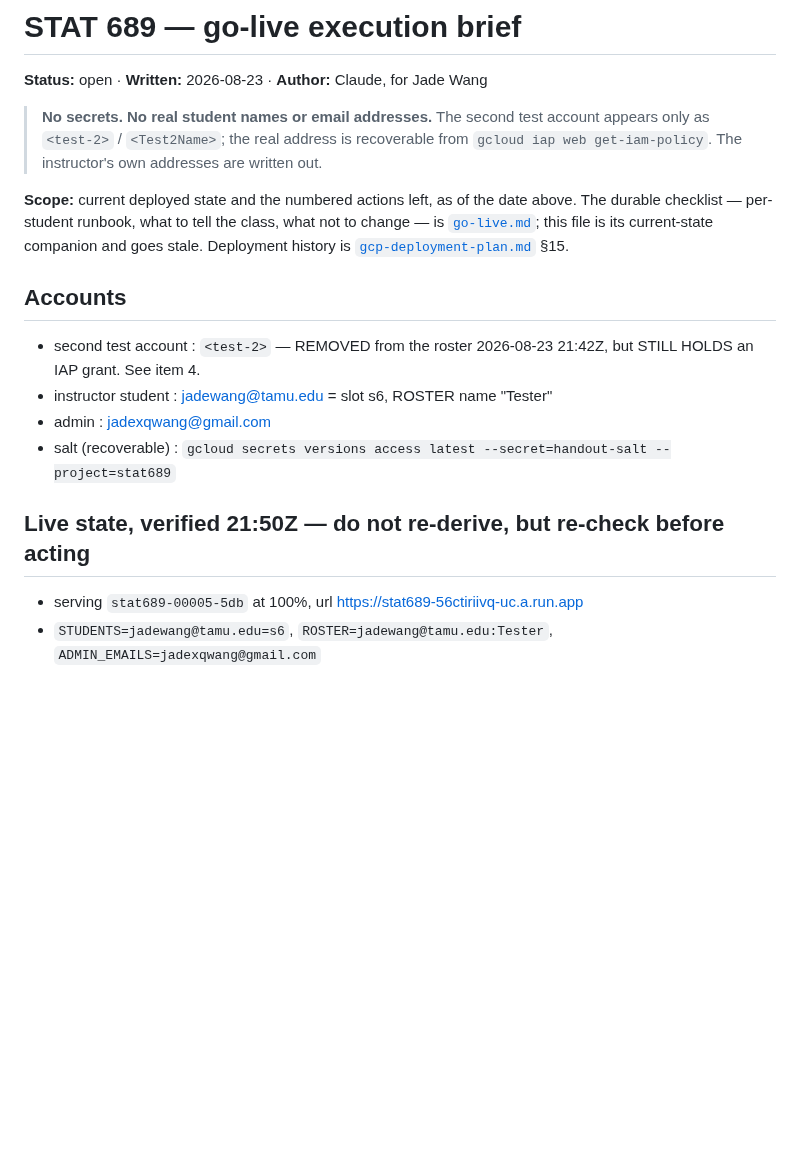
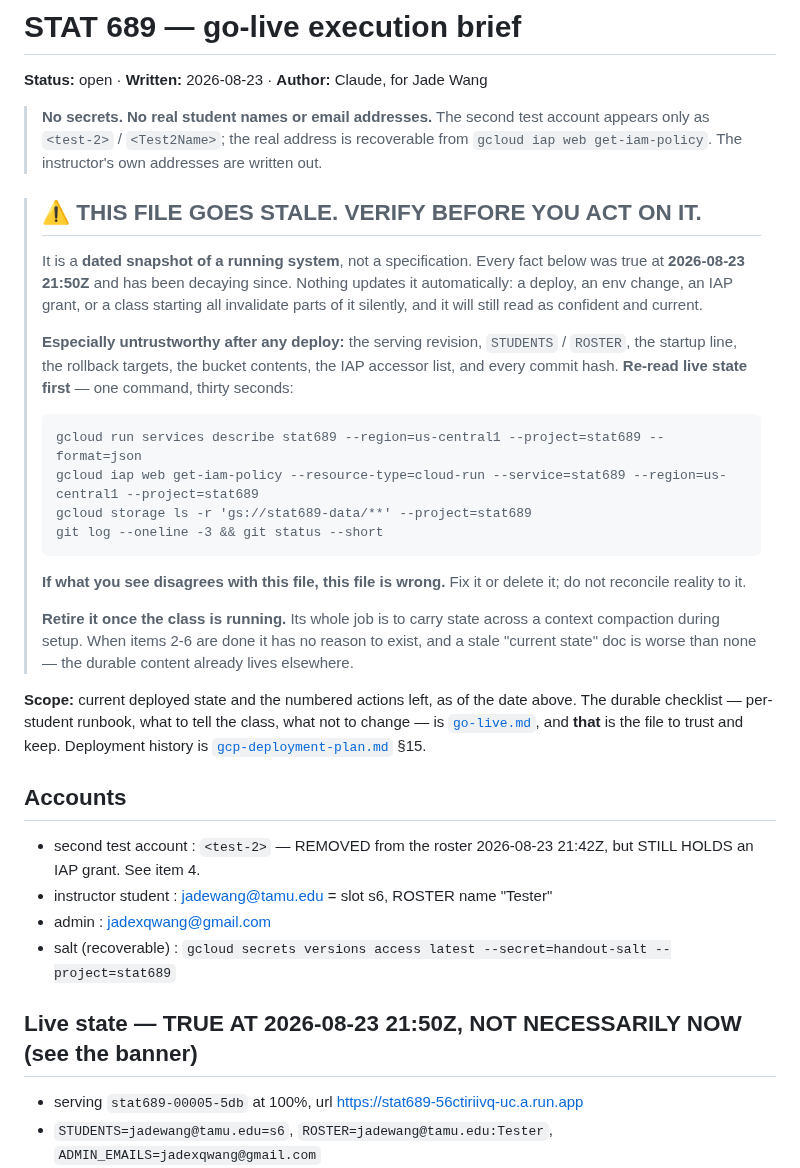
Before and after one commit to jadexq/STAT689-website, a Markdown page: plan/go-live-brief.md, the part around the change. Drawn GitHub-style; blank space fills up the shorter version.

Commit message:
Mark the go-live brief as a perishable snapshot
It reads like a specification and is a dated observation of a running
system. Nothing updates it when a deploy, an env change, or an IAP grant
moves underneath it — it just keeps reading as confident and current,
which is the failure mode worth a banner rather than a footnote.

Says which fields rot first, gives the four commands that re-establish
them, states that reality wins on any disagreement, and sets a
retirement condition so it does not outlive its job of carrying state
across a context compaction. go-live.md gets a pointer back naming
itself as the half to keep.

Co-Authored-By: Claude Opus 5 <noreply@anthropic.com>

````diff
--- a/plan/go-live-brief.md
+++ b/plan/go-live-brief.md
@@ -6,10 +6,35 @@
 > only as `<test-2>` / `<Test2Name>`; the real address is recoverable from
 > `gcloud iap web get-iam-policy`. The instructor's own addresses are written out.
 
+> ## ⚠️ THIS FILE GOES STALE. VERIFY BEFORE YOU ACT ON IT.
+>
+> It is a **dated snapshot of a running system**, not a specification. Every fact below was
+> true at **2026-08-23 21:50Z** and has been decaying since. Nothing updates it automatically:
+> a deploy, an env change, an IAP grant, or a class starting all invalidate parts of it
+> silently, and it will still read as confident and current.
+>
+> **Especially untrustworthy after any deploy:** the serving revision, `STUDENTS` / `ROSTER`,
+> the startup line, the rollback targets, the bucket contents, the IAP accessor list, and every
+> commit hash. **Re-read live state first** — one command, thirty seconds:
+>
+> ```
+> gcloud run services describe stat689 --region=us-central1 --project=stat689 --format=json
+> gcloud iap web get-iam-policy --resource-type=cloud-run --service=stat689 --region=us-central1 --project=stat689
+> gcloud storage ls -r 'gs://stat689-data/**' --project=stat689
+> git log --oneline -3 && git status --short
+> ```
+>
+> **If what you see disagrees with this file, this file is wrong.** Fix it or delete it; do not
+> reconcile reality to it.
+>
+> **Retire it once the class is running.** Its whole job is to carry state across a context
+> compaction during setup. When items 2-6 are done it has no reason to exist, and a stale
+> "current state" doc is worse than none — the durable content already lives elsewhere.
+
 **Scope:** current deployed state and the numbered actions left, as of the date above. The
 durable checklist — per-student runbook, what to tell the class, what not to change — is
-[`go-live.md`](./go-live.md); this file is its current-state companion and goes stale.
-Deployment history is [`gcp-deployment-plan.md`](./gcp-deployment-plan.md) §15.
+[`go-live.md`](./go-live.md), and **that** is the file to trust and keep. Deployment history is
+[`gcp-deployment-plan.md`](./gcp-deployment-plan.md) §15.
 
 ## Accounts
 - second test account : `<test-2>` — REMOVED from the roster 2026-08-23 21:42Z, but STILL
@@ -18,7 +43,7 @@ Deployment history is [`gcp-deployment-plan.md`](./gcp-deployment-plan.md) §15.
 - admin                : jadexqwang@gmail.com
 - salt (recoverable)   : `gcloud secrets versions access latest --secret=handout-salt --project=stat689`
 
-## Live state, verified 21:50Z — do not re-derive, but re-check before acting
+## Live state — TRUE AT 2026-08-23 21:50Z, NOT NECESSARILY NOW (see the banner)
 - serving `stat689-00005-5db` at 100%, url https://stat689-56ctiriivq-uc.a.run.app
 - `STUDENTS=jadewang@tamu.edu=s6`, `ROSTER=jadewang@tamu.edu:Tester`, `ADMIN_EMAILS=jadexqwang@gmail.com`
 - startup line: `Roster: 6 student slots — 1 assigned (Tester), 5 played by stand-ins (Sam, Ben, Chloe, Dev, Grace)`
````
Also changed, not shown: plan/go-live.md (+4 -0 lines).
